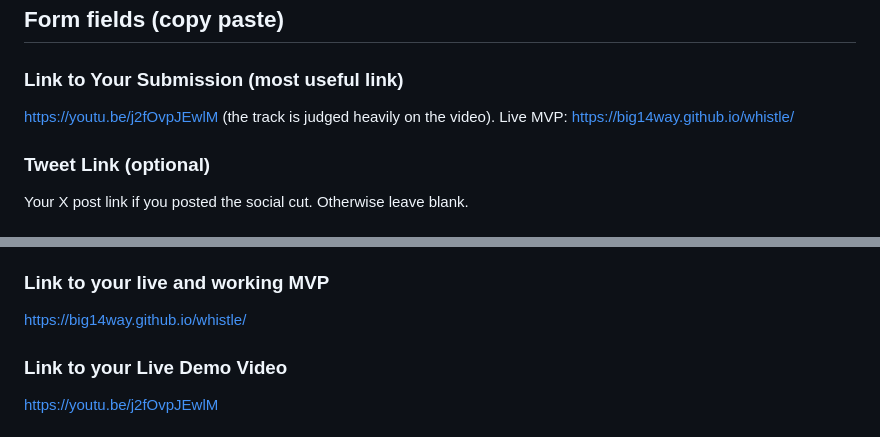
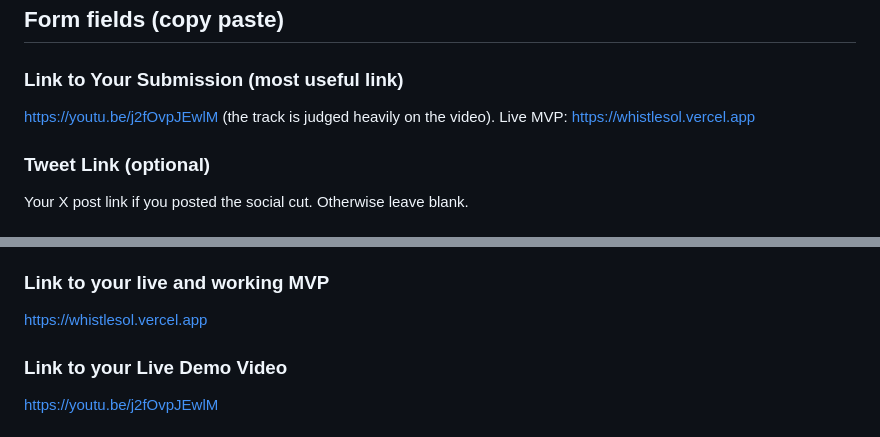
Before and after one commit to big14way/whistle, a Markdown page: docs/SUBMISSION.md, 2 parts joined by grey strips. Drawn GitHub-style.

```diff
--- a/docs/SUBMISSION.md
+++ b/docs/SUBMISSION.md
@@ -18,7 +18,7 @@ first (see "Before you submit").
 ### Link to Your Submission (most useful link)
 
 https://youtu.be/j2fOvpJEwlM (the track is judged heavily on the video). Live MVP:
-https://big14way.github.io/whistle/
+https://whistlesol.vercel.app
 
 ### Tweet Link (optional)
 
@@ -43,7 +43,7 @@ before the match is even over.
 
 ### Link to your live and working MVP
 
-https://big14way.github.io/whistle/
+https://whistlesol.vercel.app
 
 ### Link to your Live Demo Video
 
```
Also changed, not shown: README.md (+1 -1 lines).
